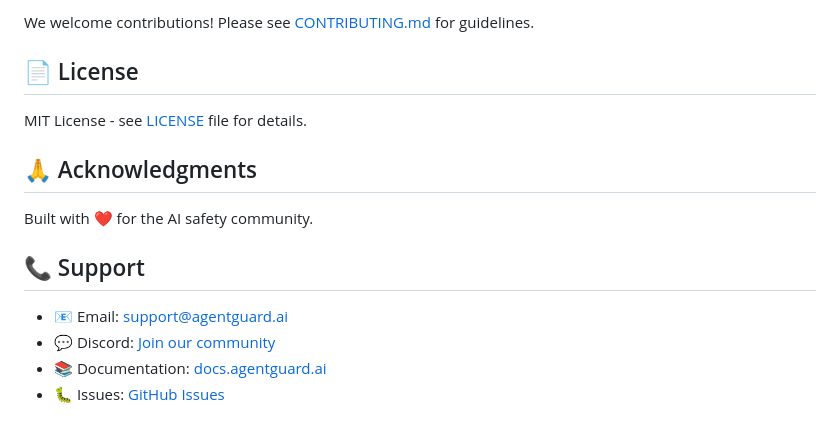
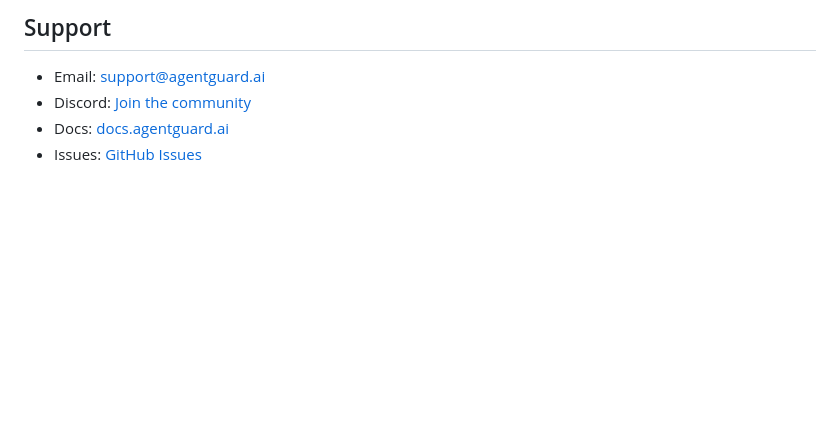
Before and after one commit to Justin0504/Aegis, a Markdown page: README.md, the part around one of its changes. GitHub-like rendering; blank space fills up the shorter version.

```diff
--- a/README.md
+++ b/README.md
@@ -173,17 +185,7 @@ npm run test:integration
 
-We welcome contributions! Please see [CONTRIBUTING.md](CONTRIBUTING.md) for guidelines.
+## Support
 
-## 📄 License
-
-MIT License - see [LICENSE](LICENSE) file for details.
-
-## 🙏 Acknowledgments
-
-Built with ❤️ for the AI safety community.
-
-## 📞 Support
-
-- 📧 Email: support@agentguard.ai
-- 💬 Discord: [Join our community](https://discord.gg/agentguard)
-- 📚 Documentation: [docs.agentguard.ai](https://docs.agentguard.ai)
-- 🐛 Issues: [GitHub Issues](https://github.com/Justin0504/Aegis/issues)
+- Email: support@agentguard.ai
+- Discord: [Join the community](https://discord.gg/agentguard)
+- Docs: [docs.agentguard.ai](https://docs.agentguard.ai)
+- Issues: [GitHub Issues](https://github.com/Justin0504/Aegis/issues)
```
Also changed, not shown: other parts of README.md (+77 -65 lines).
